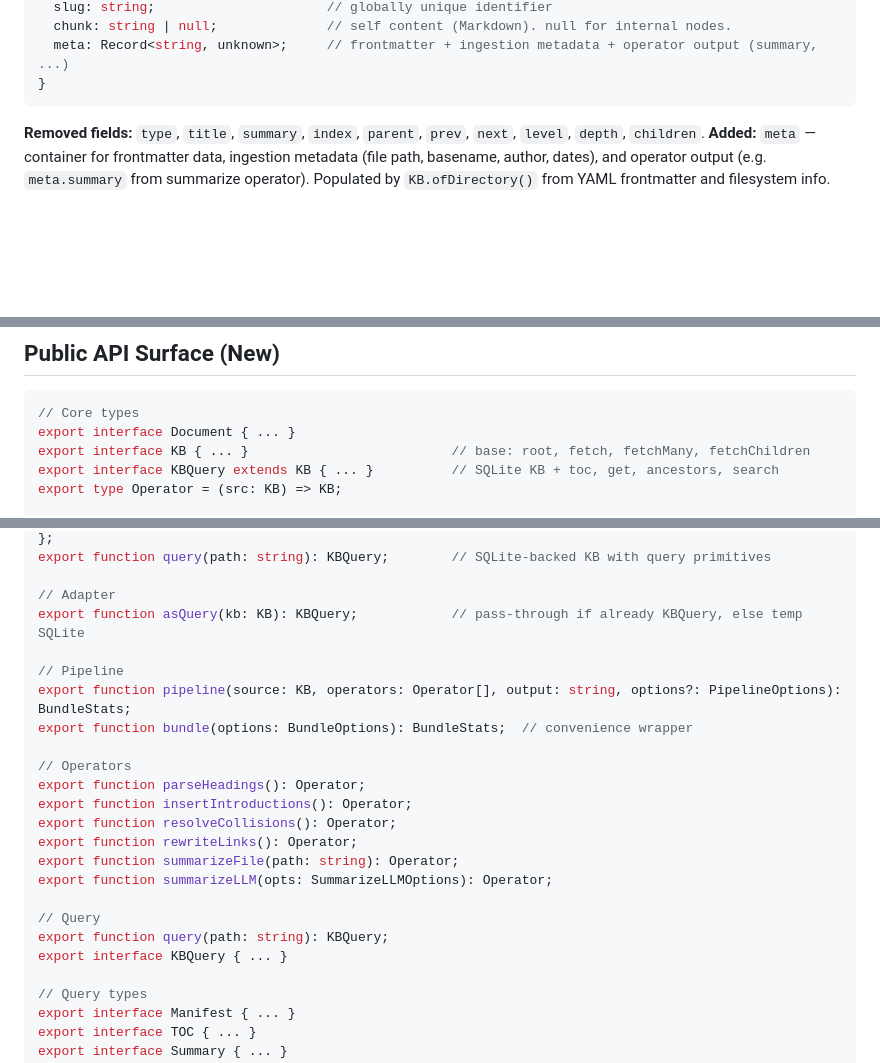
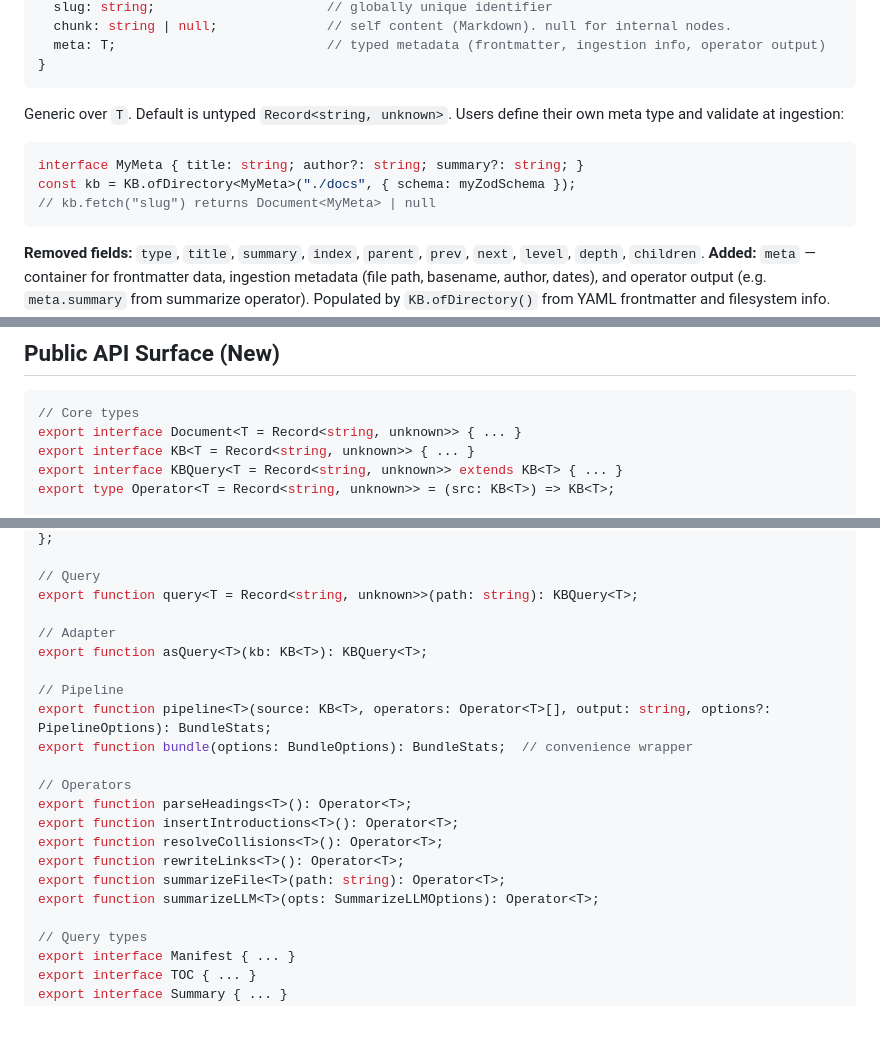
Before and after one commit to rlemaigre/docpack, a Markdown page: DELTA_SPECS.md, 3 parts joined by grey strips. GitHub-like rendering; blank space fills up the shorter version.

````diff
--- a/DELTA_SPECS.md
+++ b/DELTA_SPECS.md
@@ -39,7 +39,15 @@ interface Document {
   slug: string;                      // globally unique identifier
   chunk: string | null;              // self content (Markdown). null for internal nodes.
-  meta: Record<string, unknown>;     // frontmatter + ingestion metadata + operator output (summary, ...)
+  meta: T;                           // typed metadata (frontmatter, ingestion info, operator output)
 }
+```
+
+Generic over `T`. Default is untyped `Record<string, unknown>`. Users define their own meta type and validate at ingestion:
+
+```ts
+interface MyMeta { title: string; author?: string; summary?: string; }
+const kb = KB.ofDirectory<MyMeta>("./docs", { schema: myZodSchema });
+// kb.fetch("slug") returns Document<MyMeta> | null
 ```
 
 **Removed fields:** `type`, `title`, `summary`, `index`, `parent`, `prev`, `next`, `level`, `depth`, `children`.
@@ -389,10 +399,10 @@ Removed: `--home`, `--exported-at`.
 
 ```ts
 // Core types
-export interface Document { ... }
-export interface KB { ... }                          // base: root, fetch, fetchMany, fetchChildren
-export interface KBQuery extends KB { ... }          // SQLite KB + toc, get, ancestors, search
-export type Operator = (src: KB) => KB;
+export interface Document<T = Record<string, unknown>> { ... }
+export interface KB<T = Record<string, unknown>> { ... }
+export interface KBQuery<T = Record<string, unknown>> extends KB<T> { ... }
+export type Operator<T = Record<string, unknown>> = (src: KB<T>) => KB<T>;
 
 // KB factory
 export const KB: {
@@ -400,24 +410,22 @@ export const KB: {
 };
-export function query(path: string): KBQuery;        // SQLite-backed KB with query primitives
+
+// Query
+export function query<T = Record<string, unknown>>(path: string): KBQuery<T>;
 
 // Adapter
-export function asQuery(kb: KB): KBQuery;            // pass-through if already KBQuery, else temp SQLite
+export function asQuery<T>(kb: KB<T>): KBQuery<T>;
 
 // Pipeline
-export function pipeline(source: KB, operators: Operator[], output: string, options?: PipelineOptions): BundleStats;
+export function pipeline<T>(source: KB<T>, operators: Operator<T>[], output: string, options?: PipelineOptions): BundleStats;
 export function bundle(options: BundleOptions): BundleStats;  // convenience wrapper
 
 // Operators
-export function parseHeadings(): Operator;
-export function insertIntroductions(): Operator;
-export function resolveCollisions(): Operator;
-export function rewriteLinks(): Operator;
-export function summarizeFile(path: string): Operator;
-export function summarizeLLM(opts: SummarizeLLMOptions): Operator;
-
-// Query
-export function query(path: string): KBQuery;
-export interface KBQuery { ... }
+export function parseHeadings<T>(): Operator<T>;
+export function insertIntroductions<T>(): Operator<T>;
+export function resolveCollisions<T>(): Operator<T>;
+export function rewriteLinks<T>(): Operator<T>;
+export function summarizeFile<T>(path: string): Operator<T>;
+export function summarizeLLM<T>(opts: SummarizeLLMOptions): Operator<T>;
 
 // Query types
 export interface Manifest { ... }
````
Also changed, not shown: other parts of DELTA_SPECS.md (+21 -19 lines).
